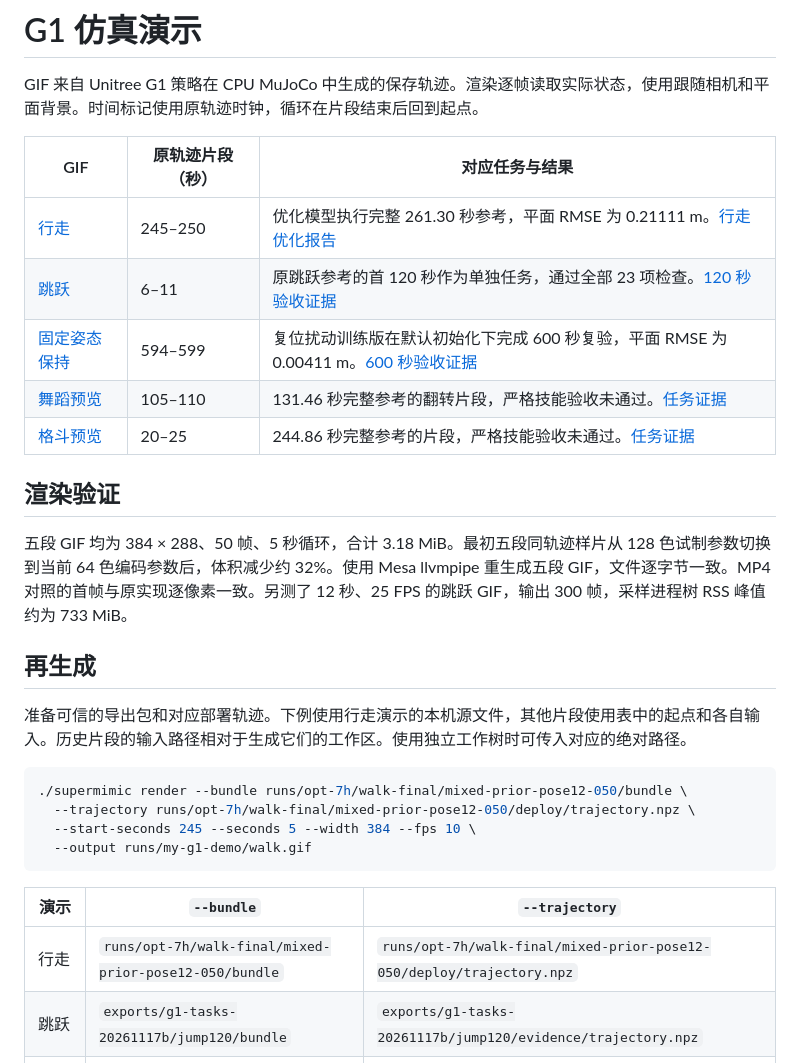
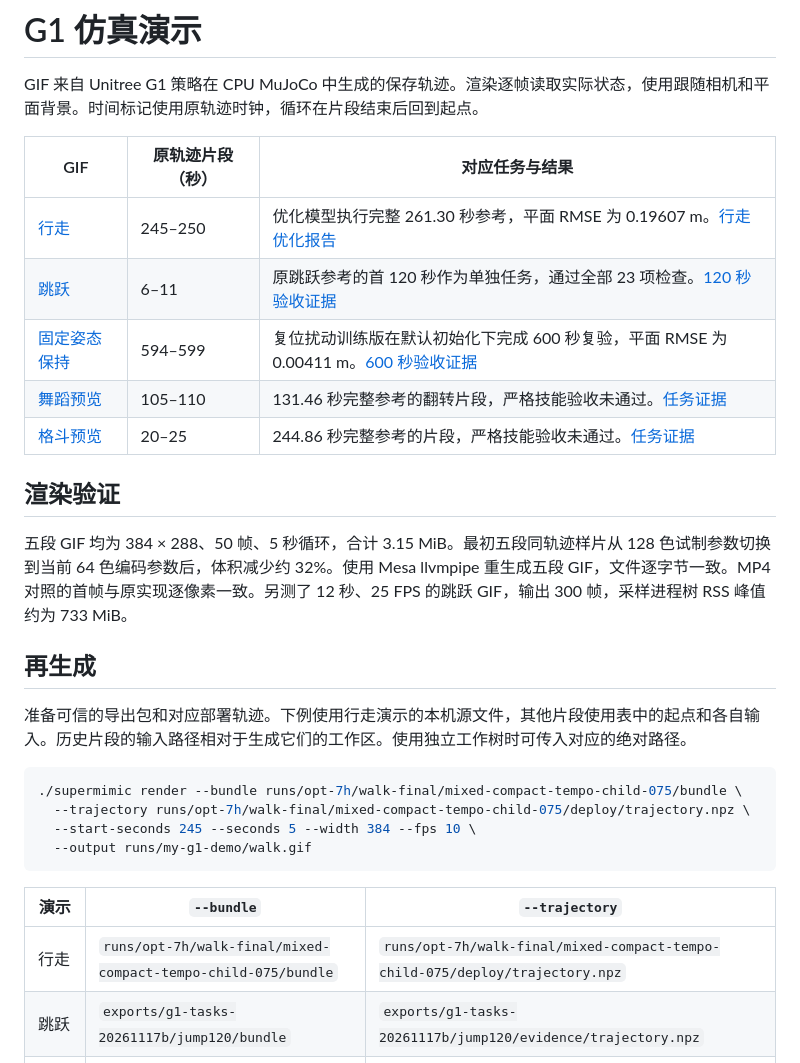
Before and after one commit to chase6305/SuperMimic-Reproduced, a Markdown page: docs/demos/README.md, the part around the change. Rendered like a GitHub page.

Commit message:
docs: use verified compact actor for walking demo

````diff
--- a/docs/demos/README.md
+++ b/docs/demos/README.md
@@ -4,7 +4,7 @@ GIF 来自 Unitree G1 策略在 CPU MuJoCo 中生成的保存轨迹。渲染逐
 
 | GIF | 原轨迹片段（秒） | 对应任务与结果 |
 | --- | --- | --- |
-| [行走](walk.gif) | 245–250 | 优化模型执行完整 261.30 秒参考，平面 RMSE 为 0.21111 m。[行走优化报告](WALK_OPTIMIZATION.md) |
+| [行走](walk.gif) | 245–250 | 优化模型执行完整 261.30 秒参考，平面 RMSE 为 0.19607 m。[行走优化报告](WALK_OPTIMIZATION.md) |
 | [跳跃](jump.gif) | 6–11 | 原跳跃参考的首 120 秒作为单独任务，通过全部 23 项检查。[120 秒验收证据](https://github.com/chase6305/SuperMimic-Reproduced/blob/44e8c2ff97c86bf7d3fc4fe5e5247a807692e8d9/docs/tasks/jump120-20261117.json) |
 | [固定姿态保持](stand.gif) | 594–599 | 复位扰动训练版在默认初始化下完成 600 秒复验，平面 RMSE 为 0.00411 m。[600 秒验收证据](https://github.com/chase6305/SuperMimic-Reproduced/blob/44e8c2ff97c86bf7d3fc4fe5e5247a807692e8d9/docs/tasks/static-reset-600s-20261117c.json) |
 | [舞蹈预览](dance.gif) | 105–110 | 131.46 秒完整参考的翻转片段，严格技能验收未通过。[任务证据](https://github.com/chase6305/SuperMimic-Reproduced/blob/44e8c2ff97c86bf7d3fc4fe5e5247a807692e8d9/docs/tasks/readiness-baseline.json) |
@@ -12,22 +12,22 @@ GIF 来自 Unitree G1 策略在 CPU MuJoCo 中生成的保存轨迹。渲染逐
 
 ## 渲染验证
 
-五段 GIF 均为 384 × 288、50 帧、5 秒循环，合计 3.18 MiB。最初五段同轨迹样片从 128 色试制参数切换到当前 64 色编码参数后，体积减少约 32%。使用 Mesa llvmpipe 重生成五段 GIF，文件逐字节一致。MP4 对照的首帧与原实现逐像素一致。另测了 12 秒、25 FPS 的跳跃 GIF，输出 300 帧，采样进程树 RSS 峰值约为 733 MiB。
+五段 GIF 均为 384 × 288、50 帧、5 秒循环，合计 3.15 MiB。最初五段同轨迹样片从 128 色试制参数切换到当前 64 色编码参数后，体积减少约 32%。使用 Mesa llvmpipe 重生成五段 GIF，文件逐字节一致。MP4 对照的首帧与原实现逐像素一致。另测了 12 秒、25 FPS 的跳跃 GIF，输出 300 帧，采样进程树 RSS 峰值约为 733 MiB。
 
 ## 再生成
 
 准备可信的导出包和对应部署轨迹。下例使用行走演示的本机源文件，其他片段使用表中的起点和各自输入。历史片段的输入路径相对于生成它们的工作区。使用独立工作树时可传入对应的绝对路径。
 
 ```bash
-./supermimic render --bundle runs/opt-7h/walk-final/mixed-prior-pose12-050/bundle \
-  --trajectory runs/opt-7h/walk-final/mixed-prior-pose12-050/deploy/trajectory.npz \
+./supermimic render --bundle runs/opt-7h/walk-final/mixed-compact-tempo-child-075/bundle \
+  --trajectory runs/opt-7h/walk-final/mixed-compact-tempo-child-075/deploy/trajectory.npz \
   --start-seconds 245 --seconds 5 --width 384 --fps 10 \
   --output runs/my-g1-demo/walk.gif
 ```
 
 | 演示 | `--bundle` | `--trajectory` |
 | --- | --- | --- |
-| 行走 | `runs/opt-7h/walk-final/mixed-prior-pose12-050/bundle` | `runs/opt-7h/walk-final/mixed-prior-pose12-050/deploy/trajectory.npz` |
+| 行走 | `runs/opt-7h/walk-final/mixed-compact-tempo-child-075/bundle` | `runs/opt-7h/walk-final/mixed-compact-tempo-child-075/deploy/trajectory.npz` |
 | 跳跃 | `exports/g1-tasks-20261117b/jump120/bundle` | `exports/g1-tasks-20261117b/jump120/evidence/trajectory.npz` |
 | 固定姿态保持 | `exports/g1-tasks-20261117c/stand-hold-600-reset040/bundle` | `exports/g1-tasks-20261117c/stand-hold-600-reset040/evidence/trajectory.npz` |
 | 舞蹈 | `exports/g1-tasks-20261117/dance-preview/bundle` | `exports/g1-tasks-20261117/dance-preview/evidence/trajectory.npz` |
````
Also changed, not shown: README.md (+1 -1 lines), docs/demos/WALK_OPTIMIZATION.md (+31 -1 lines), docs/demos/walk.gif, 2 other files.
